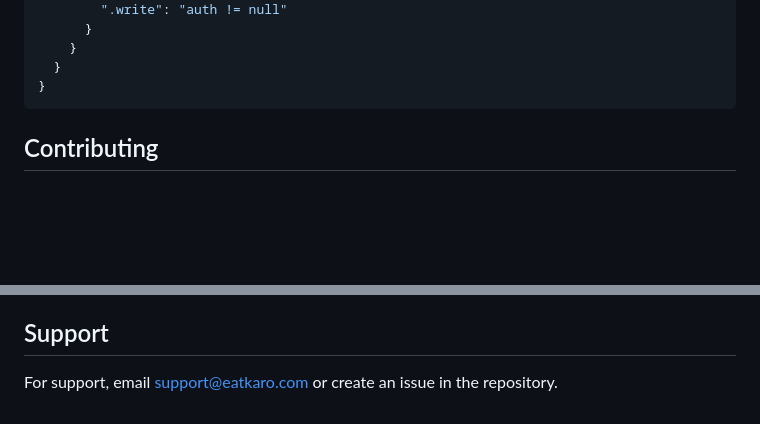
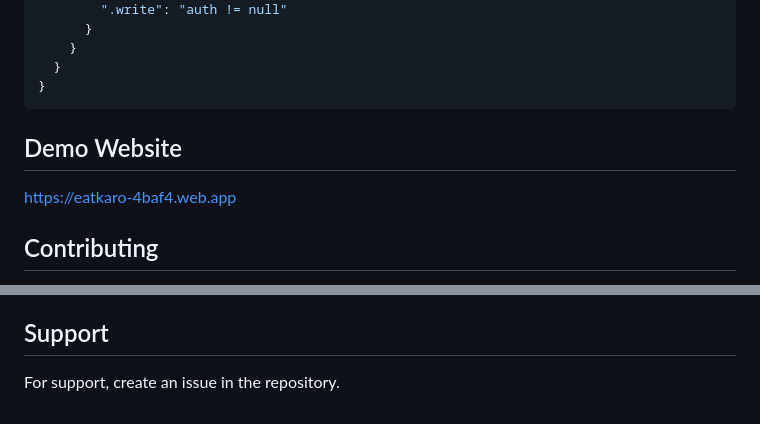
Before and after one commit to Rex1671/EatKaro, a Markdown page: README.md, 2 parts joined by grey strips. GitHub-like rendering; blank space fills up the shorter version.

````diff
--- a/README.md
+++ b/README.md
@@ -267,6 +267,12 @@ Make sure to set up appropriate security rules in your Firebase Realtime Databas
 }
 ```
 
+
+## Demo Website
+
+https://eatkaro-4baf4.web.app
+
+
 ## Contributing
 
 1. Fork the repository
@@ -281,4 +287,4 @@ This project is licensed under the MIT License - see the LICENSE file for detail
 
 ## Support
 
-For support, email support@eatkaro.com or create an issue in the repository.
+For support,  create an issue in the repository.
````
